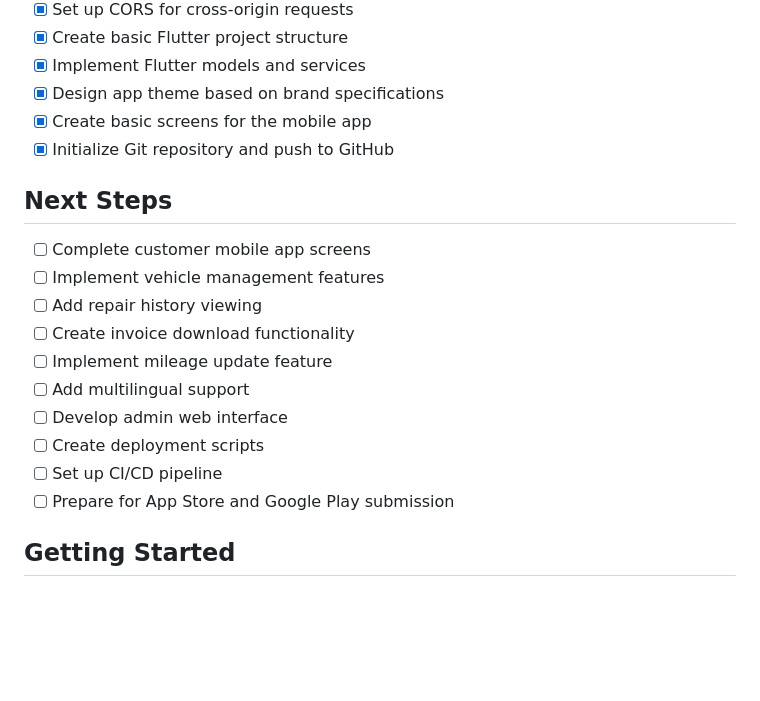
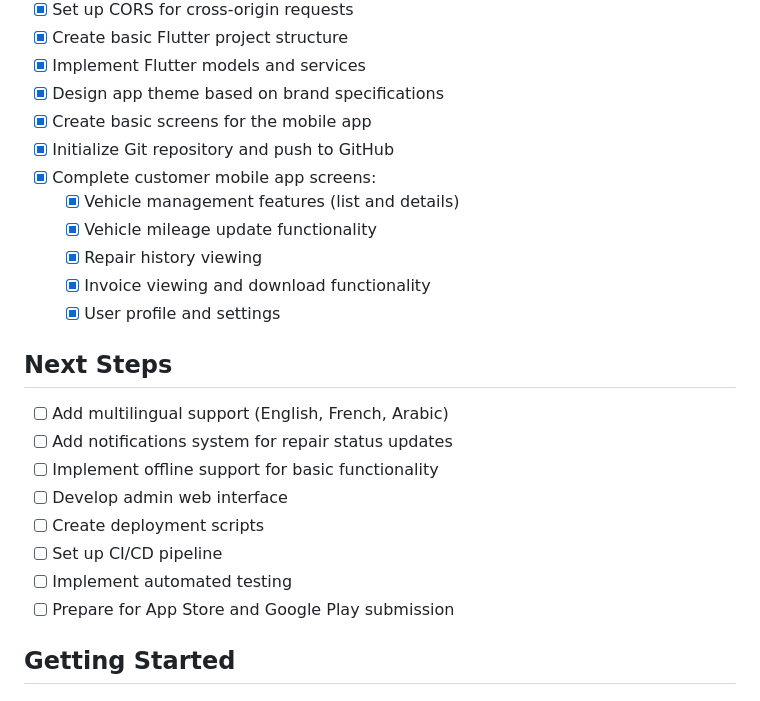
Before and after one commit to phara0n/ecarv1, a Markdown page: README.md, the part around the change. GitHub-like rendering; blank space fills up the shorter version.

Commit message:
Update README to reflect completed mobile app features

```diff
--- a/README.md
+++ b/README.md
@@ -51,17 +51,21 @@ This application is designed for a garage in Tunisia to manage customer vehicle
 - [x] Design app theme based on brand specifications
 - [x] Create basic screens for the mobile app
 - [x] Initialize Git repository and push to GitHub
+- [x] Complete customer mobile app screens:
+  - [x] Vehicle management features (list and details)
+  - [x] Vehicle mileage update functionality
+  - [x] Repair history viewing
+  - [x] Invoice viewing and download functionality
+  - [x] User profile and settings
 
 ## Next Steps
-- [ ] Complete customer mobile app screens
-- [ ] Implement vehicle management features
-- [ ] Add repair history viewing
-- [ ] Create invoice download functionality
-- [ ] Implement mileage update feature
-- [ ] Add multilingual support
+- [ ] Add multilingual support (English, French, Arabic)
+- [ ] Add notifications system for repair status updates
+- [ ] Implement offline support for basic functionality
 - [ ] Develop admin web interface
 - [ ] Create deployment scripts
 - [ ] Set up CI/CD pipeline
+- [ ] Implement automated testing
 - [ ] Prepare for App Store and Google Play submission
 
 ## Getting Started
```
